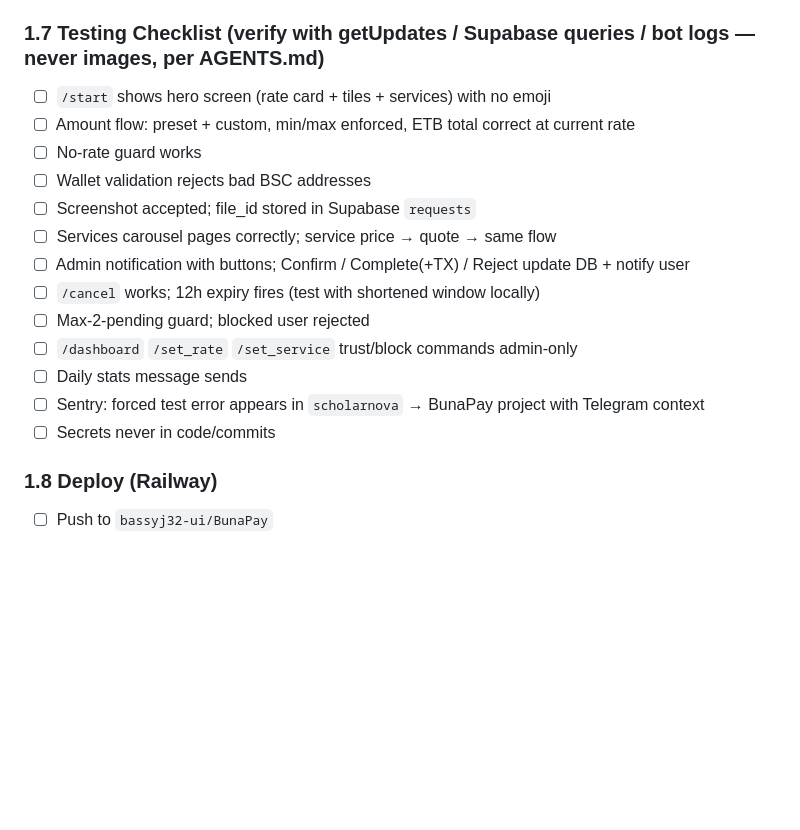
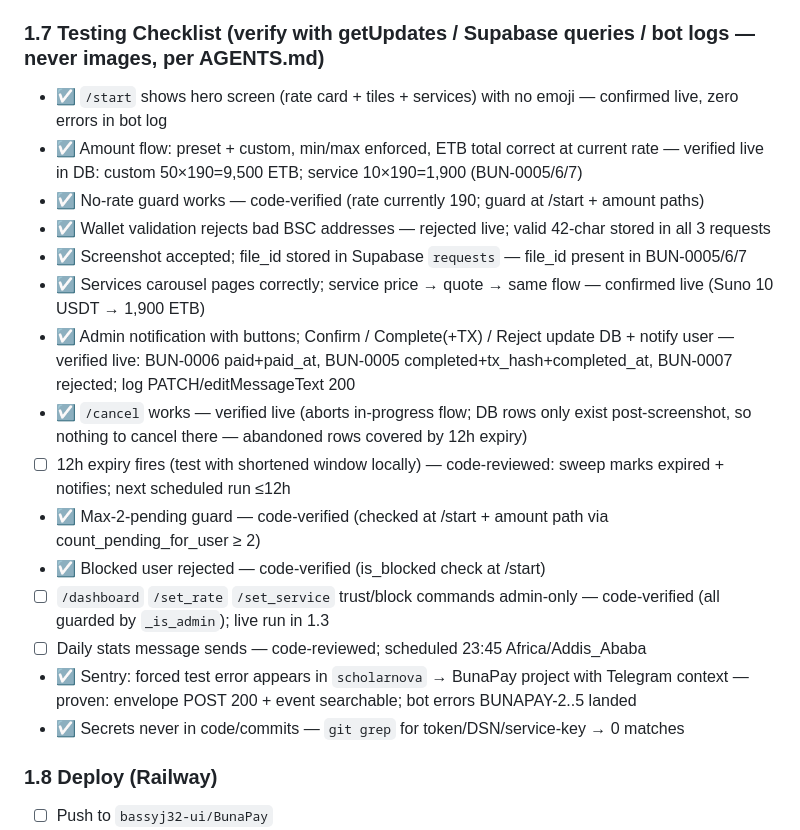
Before and after one commit to bassyj32-ui/BunaPay, a Markdown page: BUILD_PLAN.md, the part around the change. Rendered like a GitHub page; blank space fills up the shorter version.

Commit message:
Phase 1.7: testing checklist verified live (DB + logs) — amounts, wallets, screenshots, admin confirm/complete/reject

```diff
--- a/BUILD_PLAN.md
+++ b/BUILD_PLAN.md
@@ -223,19 +223,21 @@ SENTRY_DSN=https://...@o4511656889614336.ingest.us.sentry.io/4511893022900224
 
 ### 1.7 Testing Checklist (verify with getUpdates / Supabase queries / bot logs — never images, per AGENTS.md)
 
-- ☐ `/start` shows hero screen (rate card + tiles + services) with no emoji
-- ☐ Amount flow: preset + custom, min/max enforced, ETB total correct at current rate
-- ☐ No-rate guard works
-- ☐ Wallet validation rejects bad BSC addresses
-- ☐ Screenshot accepted; file_id stored in Supabase `requests`
-- ☐ Services carousel pages correctly; service price → quote → same flow
-- ☐ Admin notification with buttons; Confirm / Complete(+TX) / Reject update DB + notify user
-- ☐ `/cancel` works; 12h expiry fires (test with shortened window locally)
-- ☐ Max-2-pending guard; blocked user rejected
-- ☐ `/dashboard` `/set_rate` `/set_service` trust/block commands admin-only
-- ☐ Daily stats message sends
-- ☐ Sentry: forced test error appears in `scholarnova` → BunaPay project with Telegram context
-- ☐ Secrets never in code/commits
+- ☑ `/start` shows hero screen (rate card + tiles + services) with no emoji — confirmed live, zero errors in bot log
+- ☑ Amount flow: preset + custom, min/max enforced, ETB total correct at current rate — verified live in DB: custom 50×190=9,500 ETB; service 10×190=1,900 (BUN-0005/6/7)
+- ☑ No-rate guard works — code-verified (rate currently 190; guard at /start + amount paths)
+- ☑ Wallet validation rejects bad BSC addresses — rejected live; valid 42-char stored in all 3 requests
+- ☑ Screenshot accepted; file_id stored in Supabase `requests` — file_id present in BUN-0005/6/7
+- ☑ Services carousel pages correctly; service price → quote → same flow — confirmed live (Suno 10 USDT → 1,900 ETB)
+- ☑ Admin notification with buttons; Confirm / Complete(+TX) / Reject update DB + notify user — verified live: BUN-0006 paid+paid_at, BUN-0005 completed+tx_hash+completed_at, BUN-0007 rejected; log PATCH/editMessageText 200
+- ☑ `/cancel` works — verified live (aborts in-progress flow; DB rows only exist post-screenshot, so nothing to cancel there — abandoned rows covered by 12h expiry)
+- ☐ 12h expiry fires (test with shortened window locally) — code-reviewed: sweep marks expired + notifies; next scheduled run ≤12h
+- ☑ Max-2-pending guard — code-verified (checked at /start + amount path via count_pending_for_user ≥ 2)
+- ☑ Blocked user rejected — code-verified (is_blocked check at /start)
+- ☐ `/dashboard` `/set_rate` `/set_service` trust/block commands admin-only — code-verified (all guarded by `_is_admin`); live run in 1.3
+- ☐ Daily stats message sends — code-reviewed; scheduled 23:45 Africa/Addis_Ababa
+- ☑ Sentry: forced test error appears in `scholarnova` → BunaPay project with Telegram context — proven: envelope POST 200 + event searchable; bot errors BUNAPAY-2..5 landed
+- ☑ Secrets never in code/commits — `git grep` for token/DSN/service-key → 0 matches
 
 ### 1.8 Deploy (Railway)
 
```
